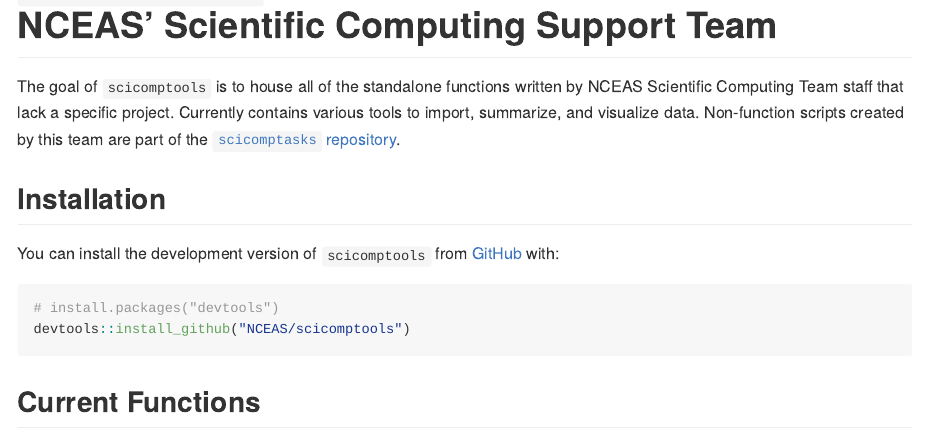
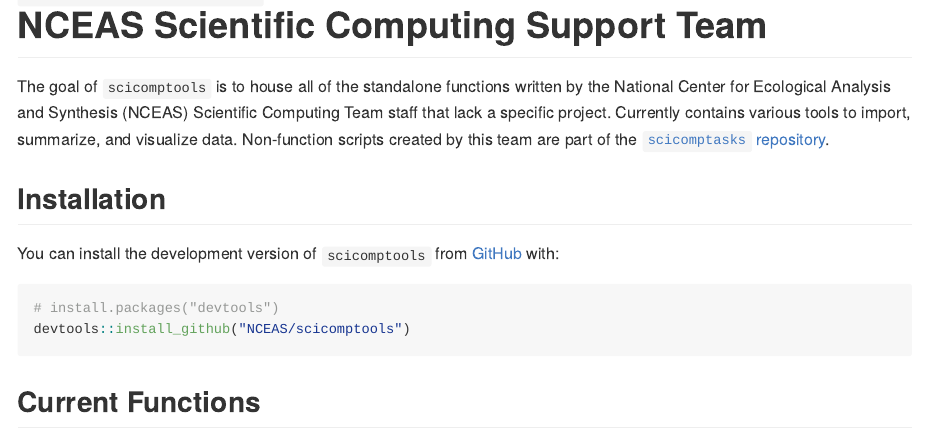
Before and after one commit to NCEAS/scicomptools, an R Markdown document (README.Rmd): the page in a window 1100 px wide, from 80 px down. Rendered offline with R 4.5, knitr and Pandoc, with nearby package versions; badge pictures from the web are left out.

Commit message:
Defined NCEAS in README

```diff
--- a/README.Rmd
+++ b/README.Rmd
@@ -11,13 +11,13 @@
 
 <img src = "man/figures/scicomptools_hex.png" align = "right" width = "15%"/>
 
-# `scicomptools` - Tools Developed by NCEAS' Scientific Computing Support Team
+# `scicomptools` - Tools Developed by the NCEAS Scientific Computing Support Team
 
 <!-- badges: start -->
 [![R-CMD-check](https://github.com/NCEAS/scicomptools/actions/workflows/R-CMD-check.yaml/badge.svg)](https://github.com/NCEAS/scicomptools/actions/workflows/R-CMD-check.yaml)
 <!-- badges: end -->
 
-The goal of `scicomptools` is to house all of the standalone functions written by NCEAS Scientific Computing Team staff that lack a specific project. Currently contains various tools to import, summarize, and visualize data. Non-function scripts created by this team are part of the [`scicomptasks` repository](https://github.com/NCEAS/scicomptasks#readme).
+The goal of `scicomptools` is to house all of the standalone functions written by the National Center for Ecological Analysis and Synthesis (NCEAS) Scientific Computing Team staff that lack a specific project. Currently contains various tools to import, summarize, and visualize data. Non-function scripts created by this team are part of the [`scicomptasks` repository](https://github.com/NCEAS/scicomptasks#readme).
 
 ## Installation
 
```
